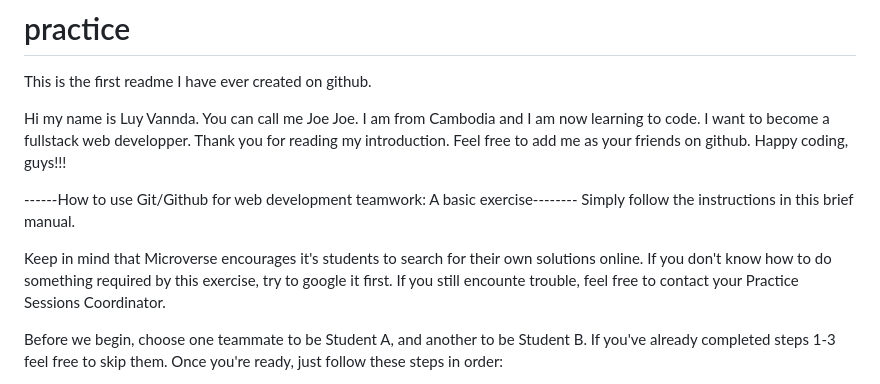
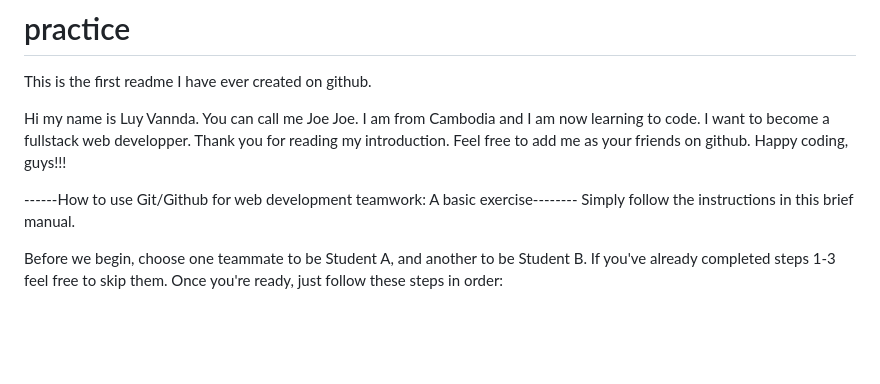
Before and after one commit to luyvannda/old-practice, a Markdown page: README.md, the part around the change. Rendered like a GitHub page; blank space fills up the shorter version.

```diff
--- a/README.md
+++ b/README.md
@@ -8,8 +8,6 @@ me as your friends on github. Happy coding, guys!!!
 
 ------How to use Git/Github for web development teamwork: A basic exercise--------
 Simply follow the instructions in this brief manual.
-
-Keep in mind that Microverse encourages it's students to search for their own solutions online. If you don't know how to do something required by this exercise, try to google it first. If you still encounte trouble, feel free to contact your Practice Sessions Coordinator.
 
 Before we begin, choose one teammate to be Student A, and another to be Student B. If you've already completed steps 1-3 feel free to skip them. Once you're ready, just follow these steps in order:
 
```
